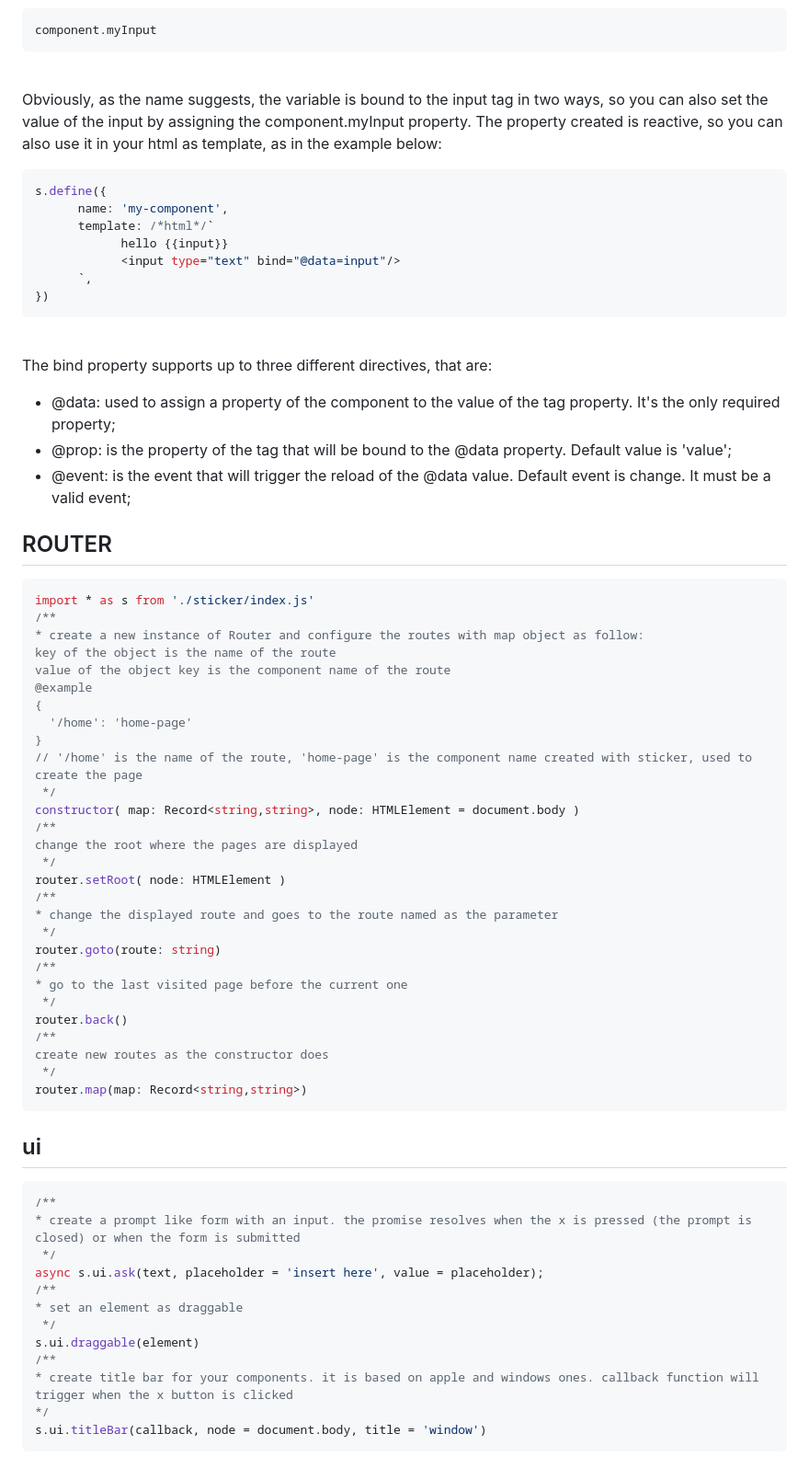
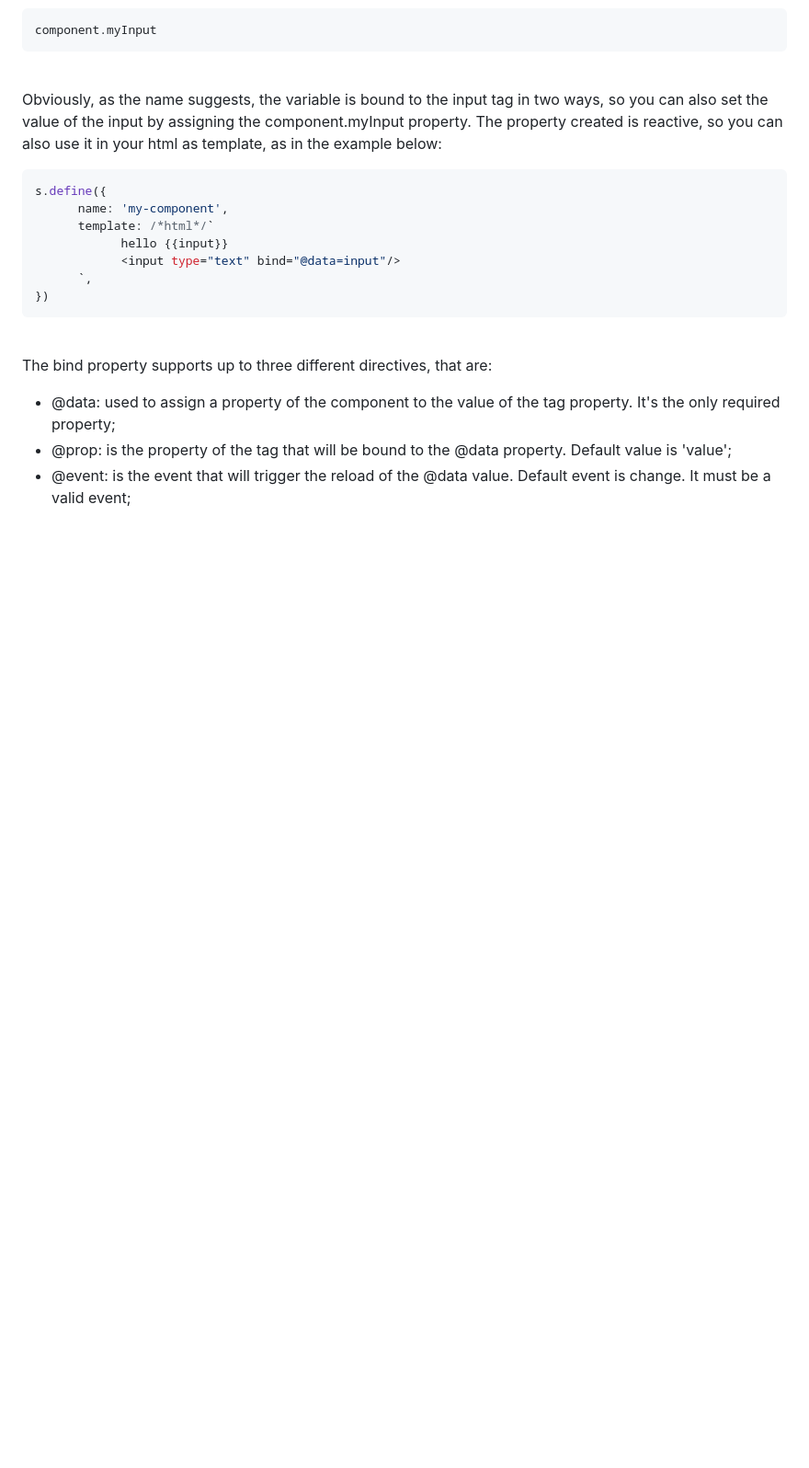
Before and after one commit to alle0017/sticker, a Markdown page: README.md, the part around one of its changes. Shown at 92% size. Rendered like a GitHub page; blank space fills up the shorter version.

````diff
--- a/README.md
+++ b/README.md
@@ -325,53 +318,3 @@ The bind property supports up to three different directives, that are:
  - @data: used to assign a property of the component to the value of the tag property. It's the only required property;
  - @prop: is the property of the tag that will be bound to the @data property. Default value is 'value';
  - @event: is the event that will trigger the reload of the @data value. Default event is change. It must be a valid event;
-
-## ROUTER
-```typescript
-import * as s from './sticker/index.js'
-/**
-* create a new instance of Router and configure the routes with map object as follow:
-key of the object is the name of the route
-value of the object key is the component name of the route
-@example
-{
-  '/home': 'home-page'
-}
-// '/home' is the name of the route, 'home-page' is the component name created with sticker, used to create the page
- */
-constructor( map: Record<string,string>, node: HTMLElement = document.body )
-/**
-change the root where the pages are displayed
- */
-router.setRoot( node: HTMLElement )
-/**
-* change the displayed route and goes to the route named as the parameter
- */
-router.goto(route: string)
-/**
-* go to the last visited page before the current one
- */
-router.back()
-/**
-create new routes as the constructor does
- */
-router.map(map: Record<string,string>)
-```
-
-## ui
-
-```typescript
-/**
-* create a prompt like form with an input. the promise resolves when the x is pressed (the prompt is closed) or when the form is submitted
- */
-async s.ui.ask(text, placeholder = 'insert here', value = placeholder);
-/**
-* set an element as draggable
- */
-s.ui.draggable(element)
-/**
-* create title bar for your components. it is based on apple and windows ones. callback function will trigger when the x button is clicked
-*/
-s.ui.titleBar(callback, node = document.body, title = 'window')
-```
-
````
Also changed, not shown: other parts of README.md (+4 -134 lines).
